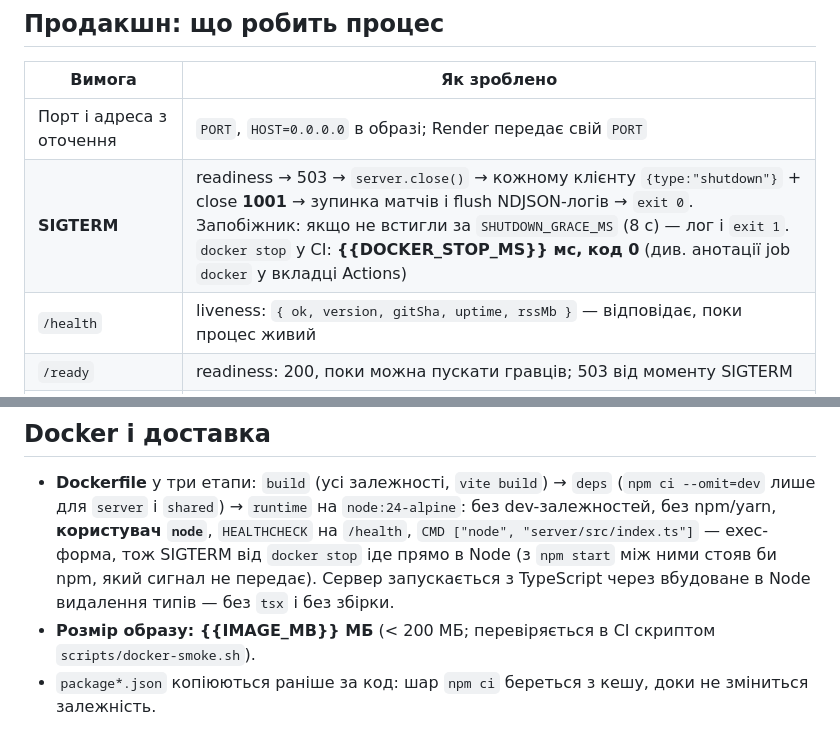
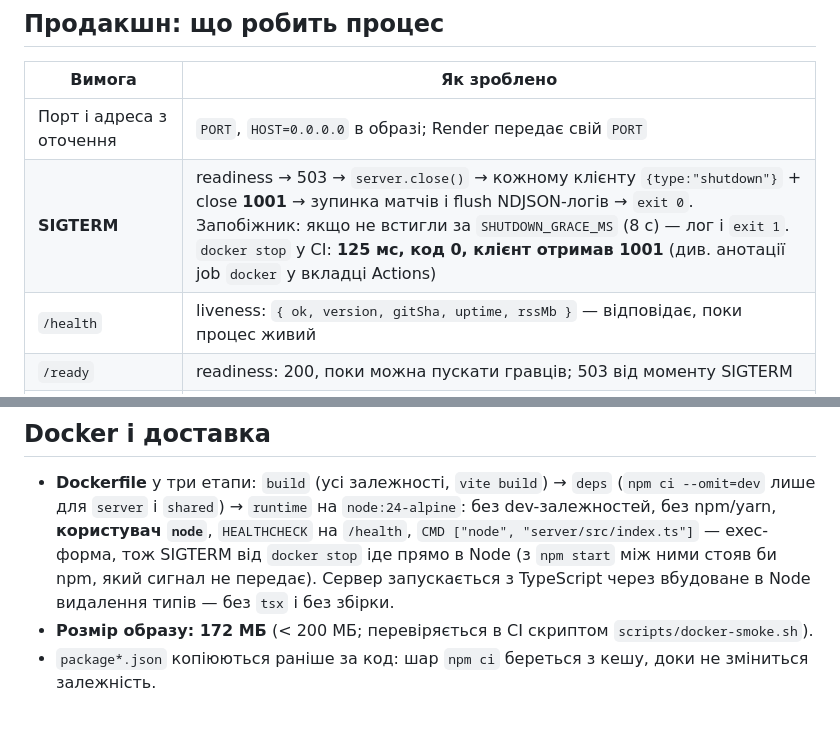
Before and after one commit to dfsgotl-lenya/starship-arena-lab01, a Markdown page: README.md, 2 parts joined by grey strips. Drawn GitHub-style.

Commit message:
README: image size and docker stop timing from CI
Co-Authored-By: Claude Opus 5.5 <noreply@anthropic.com>
Claude-Session: https://claude.ai/code/session_01WstUzSkdqYdzPWEscDpcQA

````diff
--- a/README.md
+++ b/README.md
@@ -70,7 +70,7 @@ flowchart LR
 | Вимога                   | Як зроблено                                                                                                                                                                                                                                                                                                                                                                                                                                                                             |
 | ------------------------ | --------------------------------------------------------------------------------------------------------------------------------------------------------------------------------------------------------------------------------------------------------------------------------------------------------------------------------------------------------------------------------------------------------------------------------------------------------------------------------------- |
 | Порт і адреса з оточення | `PORT`, `HOST=0.0.0.0` в образі; Render передає свій `PORT`                                                                                                                                                                                                                                                                                                                                                                                                                             |
-| **SIGTERM**              | readiness → 503 → `server.close()` → кожному клієнту `{type:"shutdown"}` + close **1001** → зупинка матчів і flush NDJSON-логів → `exit 0`. Запобіжник: якщо не встигли за `SHUTDOWN_GRACE_MS` (8 с) — лог і `exit 1`. `docker stop` у CI: **{{DOCKER_STOP_MS}} мс, код 0** (див. анотації job `docker` у вкладці Actions)                                                                                                                                                              |
+| **SIGTERM**              | readiness → 503 → `server.close()` → кожному клієнту `{type:"shutdown"}` + close **1001** → зупинка матчів і flush NDJSON-логів → `exit 0`. Запобіжник: якщо не встигли за `SHUTDOWN_GRACE_MS` (8 с) — лог і `exit 1`. `docker stop` у CI: **125 мс, код 0, клієнт отримав 1001** (див. анотації job `docker` у вкладці Actions)                                                                                                                                                              |
 | `/health`                | liveness: `{ ok, version, gitSha, uptime, rssMb }` — відповідає, поки процес живий                                                                                                                                                                                                                                                                                                                                                                                                      |
 | `/ready`                 | readiness: 200, поки можна пускати гравців; 503 від моменту SIGTERM                                                                                                                                                                                                                                                                                                                                                                                                                     |
 | Необроблений виняток     | `uncaughtException`/`unhandledRejection` → `fatal` зі стеком → `exit 1`, перезапуск робить платформа (перевірено тестом з `/api/debug/crash`, ендпоінт вимкнений за замовчуванням)                                                                                                                                                                                                                                                                                                      |
@@ -107,7 +107,7 @@ starship_ws_rejections_total{reason="bad_binary"} 1454
 ## Docker і доставка
 
 - **Dockerfile** у три етапи: `build` (усі залежності, `vite build`) → `deps` (`npm ci --omit=dev` лише для `server` і `shared`) → `runtime` на `node:24-alpine`: без dev-залежностей, без npm/yarn, **користувач `node`**, `HEALTHCHECK` на `/health`, `CMD ["node", "server/src/index.ts"]` — exec-форма, тож SIGTERM від `docker stop` іде прямо в Node (з `npm start` між ними стояв би npm, який сигнал не передає). Сервер запускається з TypeScript через вбудоване в Node видалення типів — без `tsx` і без збірки.
-- **Розмір образу: {{IMAGE_MB}} МБ** (< 200 МБ; перевіряється в CI скриптом `scripts/docker-smoke.sh`).
+- **Розмір образу: 172 МБ** (< 200 МБ; перевіряється в CI скриптом `scripts/docker-smoke.sh`).
 - `package*.json` копіюються раніше за код: шар `npm ci` береться з кешу, доки не зміниться залежність.
 
 ```mermaid
````
